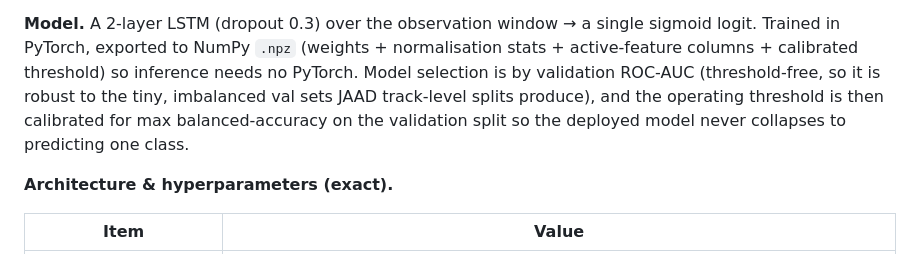
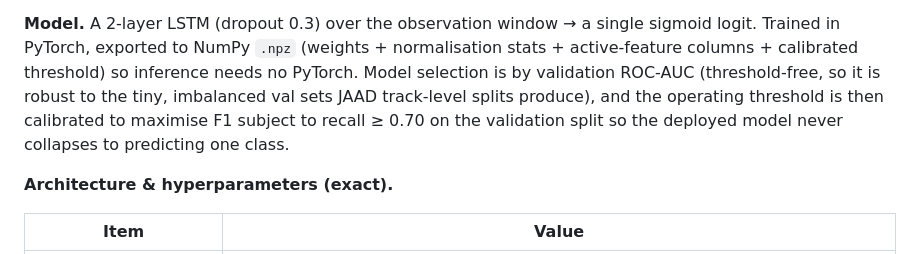
Before and after one commit to Priyanshi965/adas-perception-pipeline, a Markdown page: README.md, the part around the change. Drawn GitHub-style.

Commit message:
README: deployable-model results + figures; align trainer description with code

```diff
--- a/README.md
+++ b/README.md
@@ -349,8 +349,8 @@ sigmoid logit. Trained in PyTorch, exported to NumPy `.npz` (weights +
 normalisation stats + active-feature columns + calibrated threshold) so inference
 needs no PyTorch. Model selection is by validation ROC-AUC (threshold-free, so it
 is robust to the tiny, imbalanced val sets JAAD track-level splits produce), and
-the operating threshold is then calibrated for max balanced-accuracy on the
-validation split so the deployed model never collapses to predicting one class.
+the operating threshold is then calibrated to maximise F1 subject to recall ≥ 0.70
+on the validation split so the deployed model never collapses to predicting one class.
 
 **Architecture & hyperparameters (exact).**
 
```
